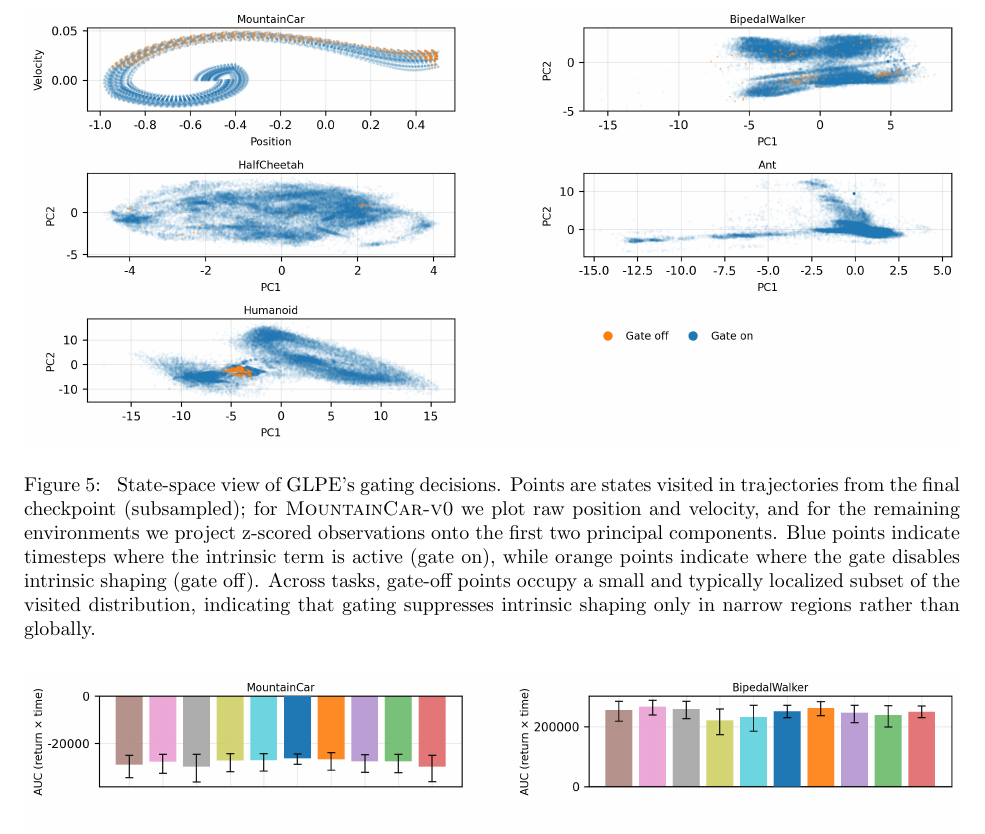
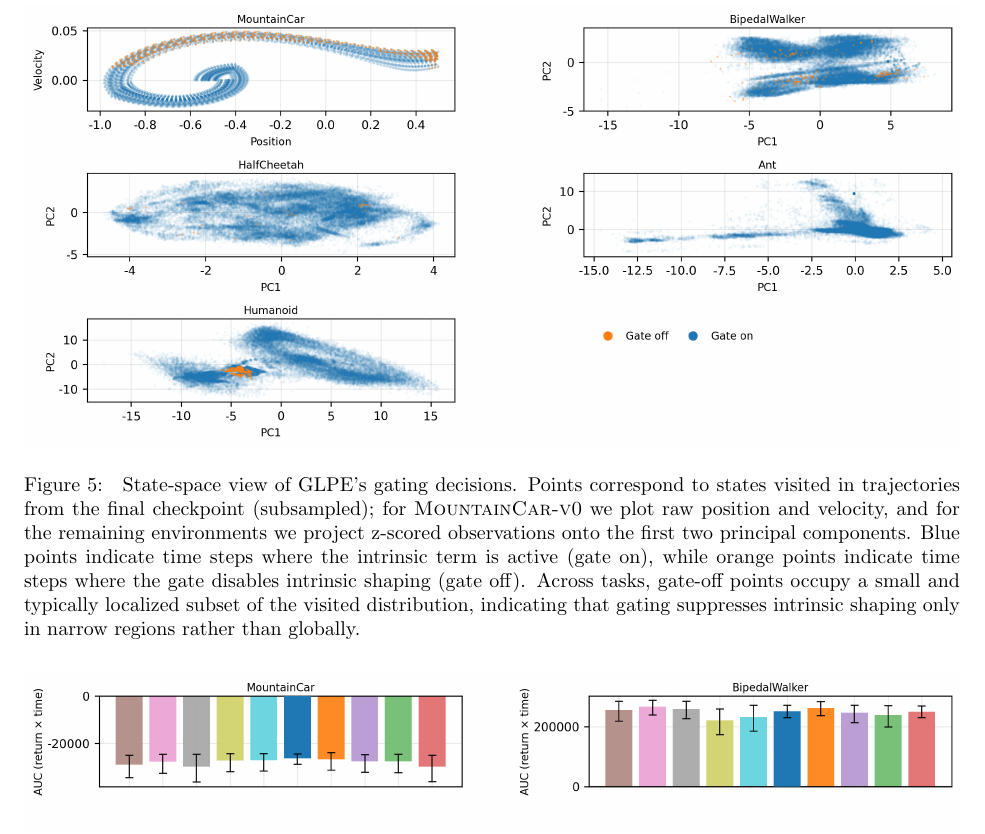
Before and after one commit to mikaelvincent/gated-learning-progress-exploration, a LaTeX paper (paper/targets/arxiv.tex, which reads paper/figures/glpe_gate_map.tex): part of page 12 of 14, cut so that both start at the same text. Compiled offline with pdfLaTeX.

Commit message:
Refine gating map caption
* Standardize terminology and improve sentence flow.
* Use consistent “time steps” phrasing across the paper.

```diff
--- a/paper/figures/glpe_gate_map.tex
+++ b/paper/figures/glpe_gate_map.tex
@@ -3,8 +3,8 @@
 \includegraphics[width=\glpefigwidth,height=\glpefigheight,keepaspectratio]{figures/glpe-gate-map.png}
 \caption{
 State-space view of GLPE's gating decisions.
-Points are states visited in trajectories from the final checkpoint (subsampled); for \textsc{MountainCar-v0} we plot raw position and velocity, and for the remaining environments we project z-scored observations onto the first two principal components.
-Blue points indicate timesteps where the intrinsic term is active (gate on), while orange points indicate where the gate disables intrinsic shaping (gate off).
+Points correspond to states visited in trajectories from the final checkpoint (subsampled); for \textsc{MountainCar-v0} we plot raw position and velocity, and for the remaining environments we project z-scored observations onto the first two principal components.
+Blue points indicate time steps where the intrinsic term is active (gate on), while orange points indicate time steps where the gate disables intrinsic shaping (gate off).
 Across tasks, gate-off points occupy a small and typically localized subset of the visited distribution, indicating that gating suppresses intrinsic shaping only in narrow regions rather than globally.
 }
 \label{fig:glpe_gate_map}
```
